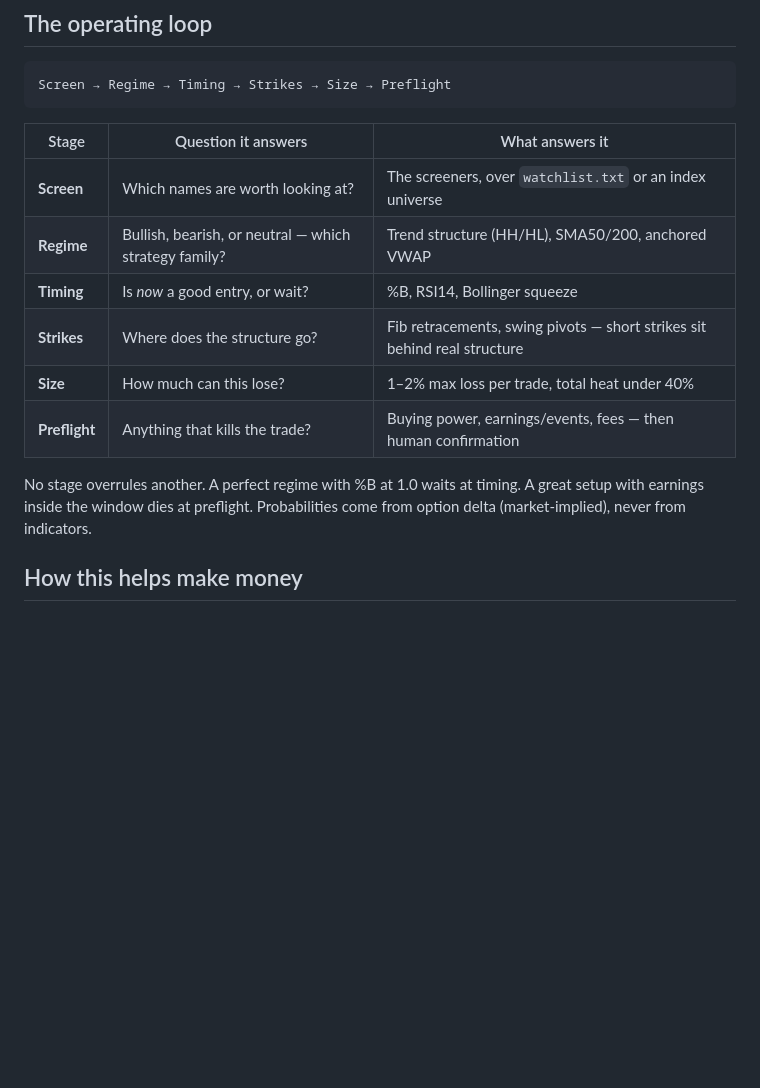
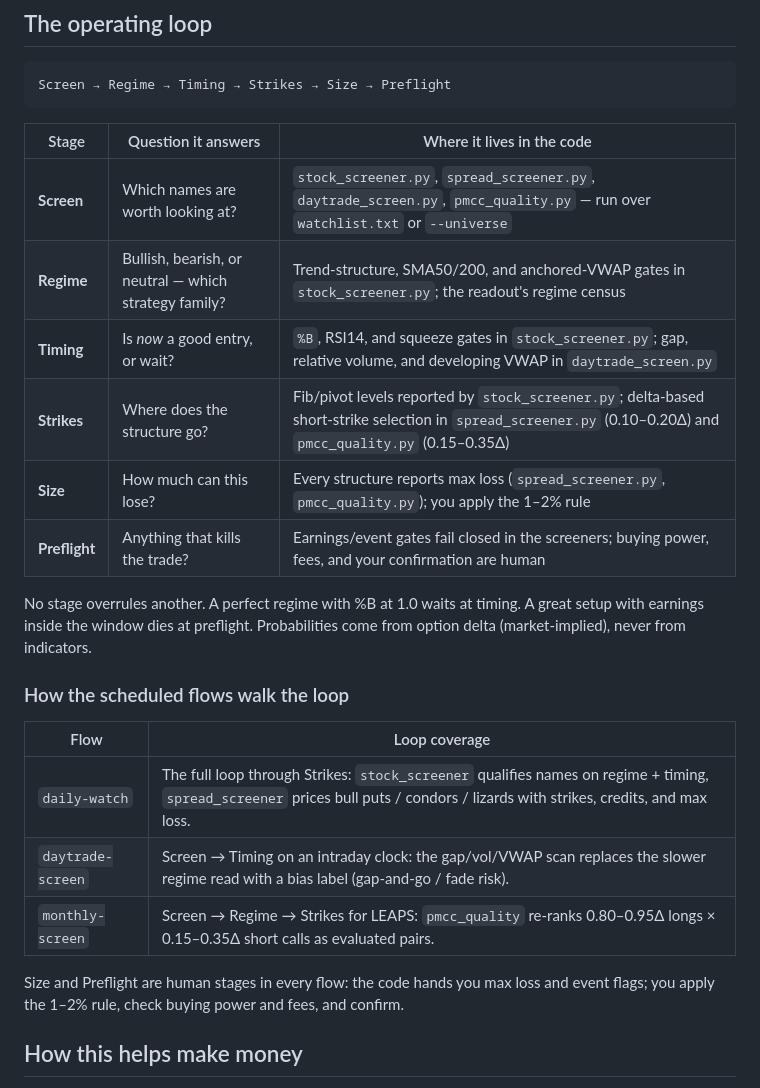
Before and after one commit to OpenAIMP/amuse, a Markdown page: README.md, the part around the change. Drawn GitHub-style; blank space fills up the shorter version.

Commit message:
README: operating loop mapped to code and scheduled flows

````diff
--- a/README.md
+++ b/README.md
@@ -11,18 +11,30 @@ all agree.
 Screen → Regime → Timing → Strikes → Size → Preflight
 ```
 
-| Stage | Question it answers | What answers it |
+| Stage | Question it answers | Where it lives in the code |
 |---|---|---|
-| **Screen** | Which names are worth looking at? | The screeners, over `watchlist.txt` or an index universe |
-| **Regime** | Bullish, bearish, or neutral — which strategy family? | Trend structure (HH/HL), SMA50/200, anchored VWAP |
-| **Timing** | Is *now* a good entry, or wait? | %B, RSI14, Bollinger squeeze |
-| **Strikes** | Where does the structure go? | Fib retracements, swing pivots — short strikes sit behind real structure |
-| **Size** | How much can this lose? | 1–2% max loss per trade, total heat under 40% |
-| **Preflight** | Anything that kills the trade? | Buying power, earnings/events, fees — then human confirmation |
+| **Screen** | Which names are worth looking at? | `stock_screener.py`, `spread_screener.py`, `daytrade_screen.py`, `pmcc_quality.py` — run over `watchlist.txt` or `--universe` |
+| **Regime** | Bullish, bearish, or neutral — which strategy family? | Trend-structure, SMA50/200, and anchored-VWAP gates in `stock_screener.py`; the readout's regime census |
+| **Timing** | Is *now* a good entry, or wait? | `%B`, RSI14, and squeeze gates in `stock_screener.py`; gap, relative volume, and developing VWAP in `daytrade_screen.py` |
+| **Strikes** | Where does the structure go? | Fib/pivot levels reported by `stock_screener.py`; delta-based short-strike selection in `spread_screener.py` (0.10–0.20Δ) and `pmcc_quality.py` (0.15–0.35Δ) |
+| **Size** | How much can this lose? | Every structure reports max loss (`spread_screener.py`, `pmcc_quality.py`); you apply the 1–2% rule |
+| **Preflight** | Anything that kills the trade? | Earnings/event gates fail closed in the screeners; buying power, fees, and your confirmation are human |
 
 No stage overrules another. A perfect regime with %B at 1.0 waits at timing.
 A great setup with earnings inside the window dies at preflight. Probabilities
 come from option delta (market-implied), never from indicators.
+
+### How the scheduled flows walk the loop
+
+| Flow | Loop coverage |
+|---|---|
+| `daily-watch` | The full loop through Strikes: `stock_screener` qualifies names on regime + timing, `spread_screener` prices bull puts / condors / lizards with strikes, credits, and max loss. |
+| `daytrade-screen` | Screen → Timing on an intraday clock: the gap/vol/VWAP scan replaces the slower regime read with a bias label (gap-and-go / fade risk). |
+| `monthly-screen` | Screen → Regime → Strikes for LEAPS: `pmcc_quality` re-ranks 0.80–0.95Δ longs × 0.15–0.35Δ short calls as evaluated pairs. |
+
+Size and Preflight are human stages in every flow: the code hands you max
+loss and event flags; you apply the 1–2% rule, check buying power and fees,
+and confirm.
 
 ## How this helps make money
 
````
